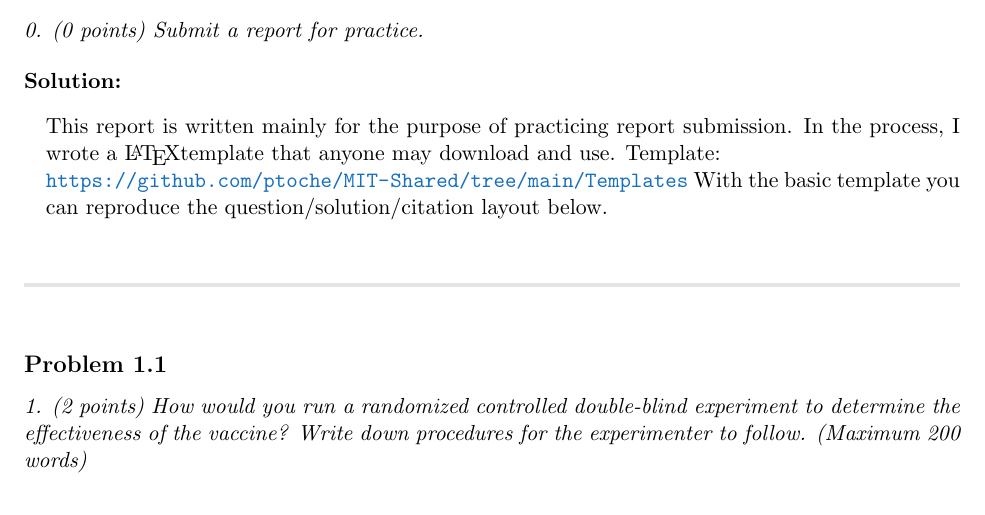
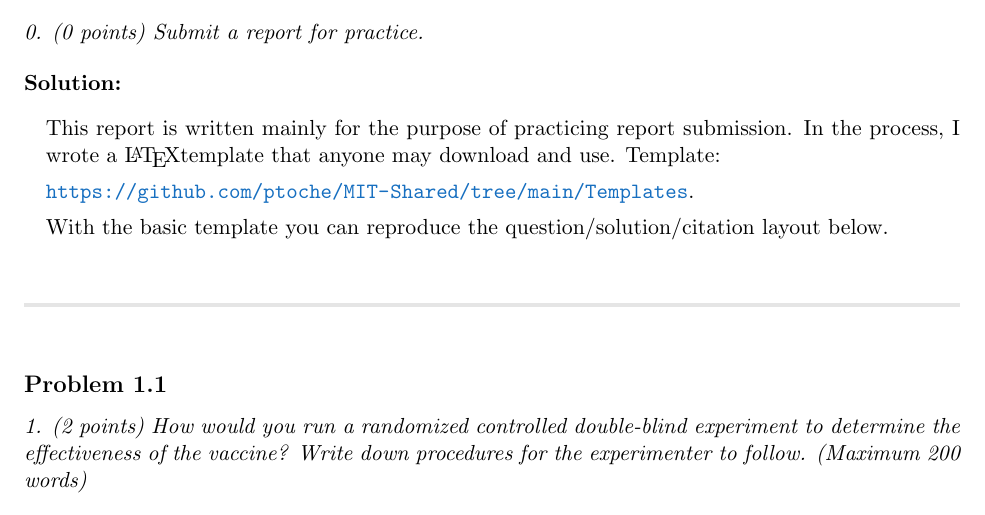
Before and after one commit to ptoche/MIT-Shared, a LaTeX document (Templates/report-practice/report-template.tex): part of the page, cut so that both start at the same text. Compiled offline with pdfLaTeX.

Commit message:
updated links

```diff
--- a/Templates/report-practice/report-template.tex
+++ b/Templates/report-practice/report-template.tex
@@ -26,8 +26,10 @@ Submit a report for practice.
 
 \begin{solution}
 This report is written mainly for the purpose of practicing report submission. In the process, I wrote a \LaTeX template that anyone may download and use.
-Template:\\
-\url{https://github.com/ptoche/MIT-Shared/tree/main/Templates}
+Template:
+
+\url{https://github.com/ptoche/MIT-Shared/tree/main/Templates}.
+
 With the basic template you can reproduce the question/solution/citation layout below.
 \end{solution}
 
```
Also changed, not shown: Templates/report-practice/report-template.pdf.
